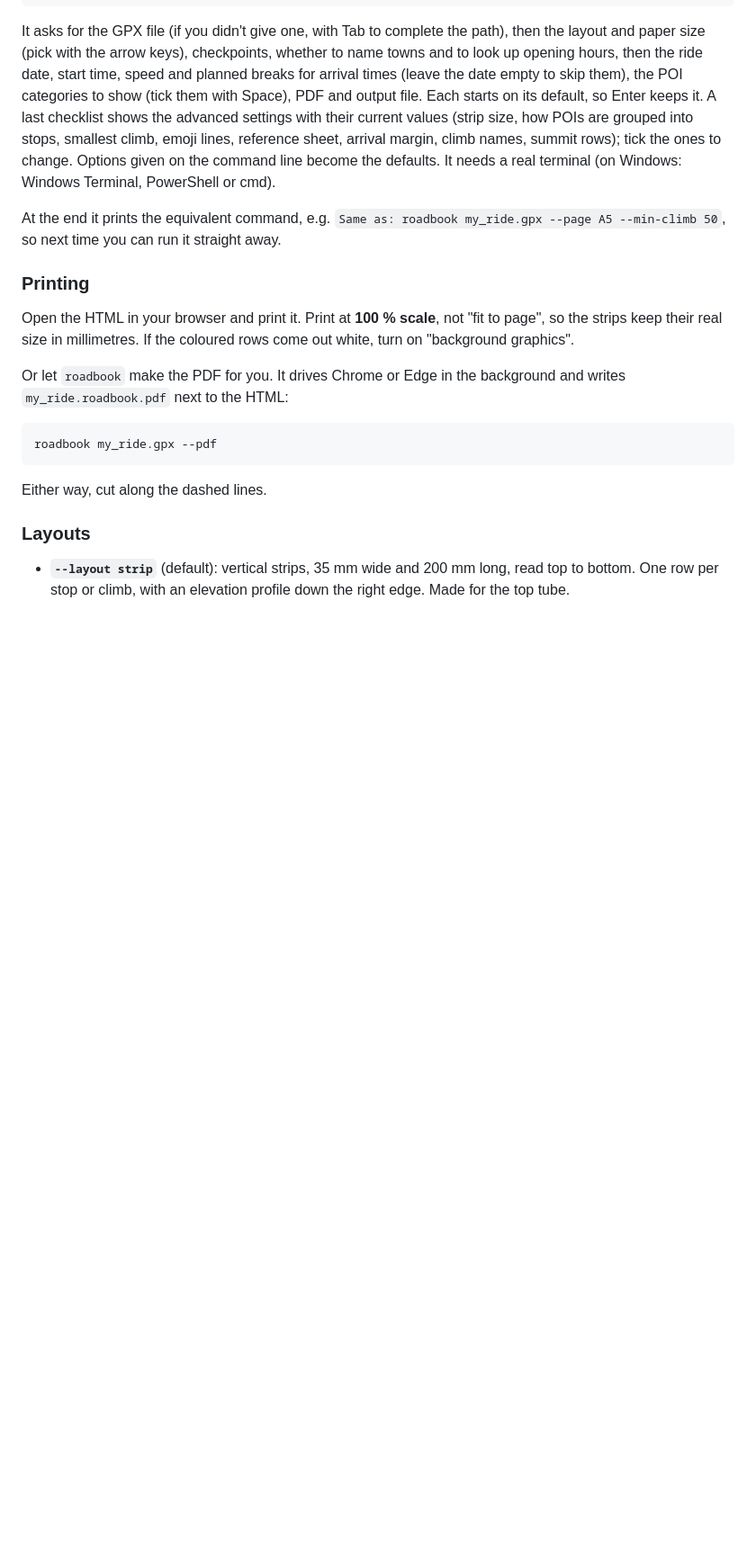
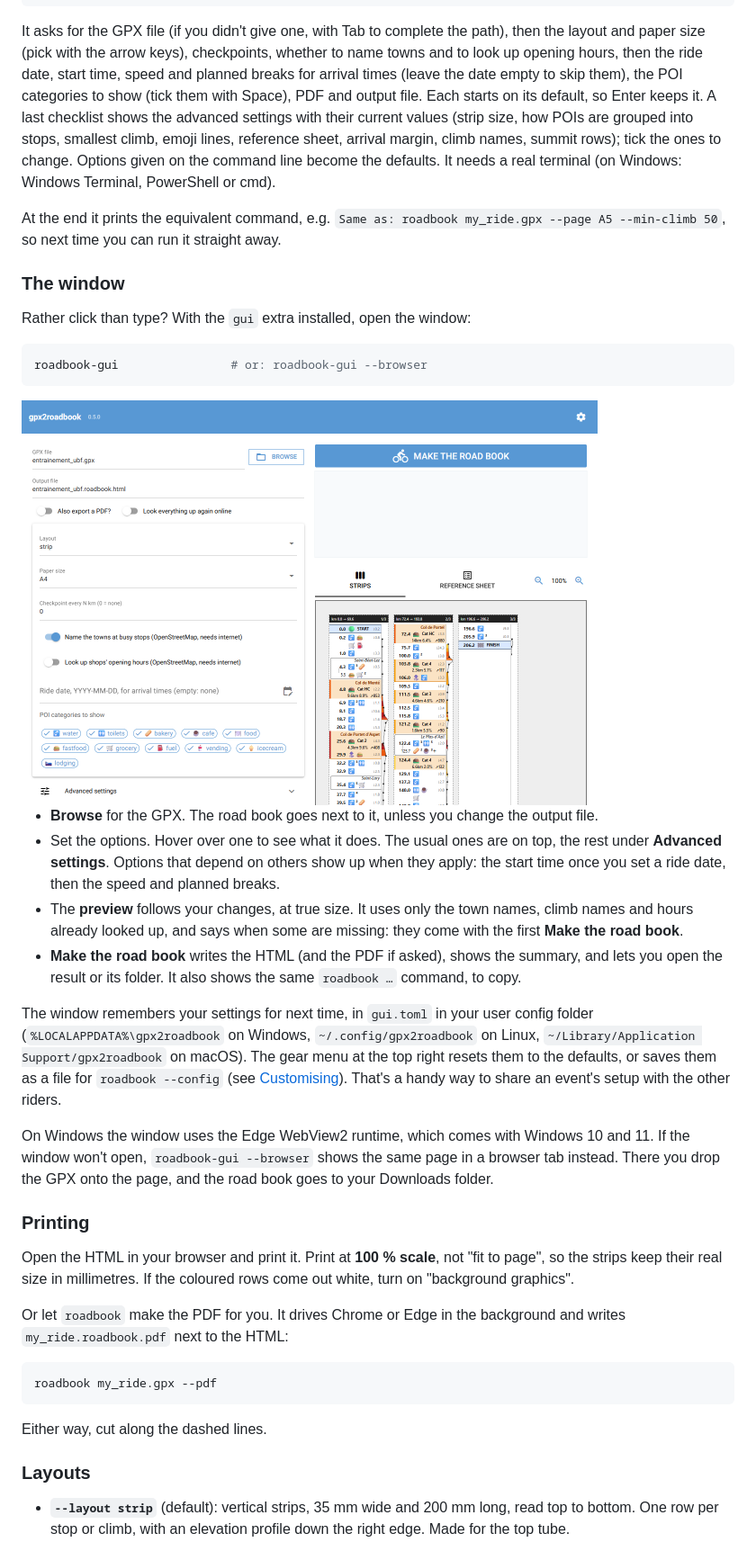
Before and after one commit to bnogaro/gpx2roadbook, a Markdown page: README.md, the part around one of its changes. Shown at 90% size. GitHub-like rendering; pictures changed too: docs/img/gui.png (added); blank space fills up the shorter version.

Commit message:
docs: the window, how to install and use it, with a screenshot
Closes #77

Co-Authored-By: Claude Opus 5.5 <noreply@anthropic.com>

````diff
--- a/README.md
+++ b/README.md
@@ -70,6 +76,25 @@ roadbook -i                 # or: roadbook -i my_ride.gpx
 It asks for the GPX file (if you didn't give one, with Tab to complete the path), then the layout and paper size (pick with the arrow keys), checkpoints, whether to name towns and to look up opening hours, then the ride date, start time, speed and planned breaks for arrival times (leave the date empty to skip them), the POI categories to show (tick them with Space), PDF and output file. Each starts on its default, so Enter keeps it. A last checklist shows the advanced settings with their current values (strip size, how POIs are grouped into stops, smallest climb, emoji lines, reference sheet, arrival margin, climb names, summit rows); tick the ones to change. Options given on the command line become the defaults. It needs a real terminal (on Windows: Windows Terminal, PowerShell or cmd).
 
 At the end it prints the equivalent command, e.g. `Same as: roadbook my_ride.gpx --page A5 --min-climb 50`, so next time you can run it straight away.
+
+### The window
+
+Rather click than type? With the `gui` extra installed, open the window:
+
+```sh
+roadbook-gui                # or: roadbook-gui --browser
+```
+
+<img src="https://raw.githubusercontent.com/bnogaro/gpx2roadbook/main/docs/img/gui.png" alt="The gpx2roadbook window: on the left the GPX file entrainement_ubf.gpx with a Browse button, the output file, switches for PDF and for looking everything up again, then the layout, paper size, checkpoints, town names, opening hours, ride date and the POI categories as ticked chips, with the advanced settings folded below; on the right a Make the road book button above a preview of the three strips at true size, with tabs for the strips and the reference sheet and zoom buttons" width="640">
+
+- **Browse** for the GPX. The road book goes next to it, unless you change the output file.
+- Set the options. Hover over one to see what it does. The usual ones are on top, the rest under **Advanced settings**. Options that depend on others show up when they apply: the start time once you set a ride date, then the speed and planned breaks.
+- The **preview** follows your changes, at true size. It uses only the town names, climb names and hours already looked up, and says when some are missing: they come with the first **Make the road book**.
+- **Make the road book** writes the HTML (and the PDF if asked), shows the summary, and lets you open the result or its folder. It also shows the same `roadbook …` command, to copy.
+
+The window remembers your settings for next time, in `gui.toml` in your user config folder (`%LOCALAPPDATA%\gpx2roadbook` on Windows, `~/.config/gpx2roadbook` on Linux, `~/Library/Application Support/gpx2roadbook` on macOS). The gear menu at the top right resets them to the defaults, or saves them as a file for `roadbook --config` (see [Customising](#customising)). That's a handy way to share an event's setup with the other riders.
+
+On Windows the window uses the Edge WebView2 runtime, which comes with Windows 10 and 11. If the window won't open, `roadbook-gui --browser` shows the same page in a browser tab instead. There you drop the GPX onto the page, and the road book goes to your Downloads folder.
 
 ### Printing
 
````
Also changed, not shown: other parts of README.md (+6 -0 lines).
